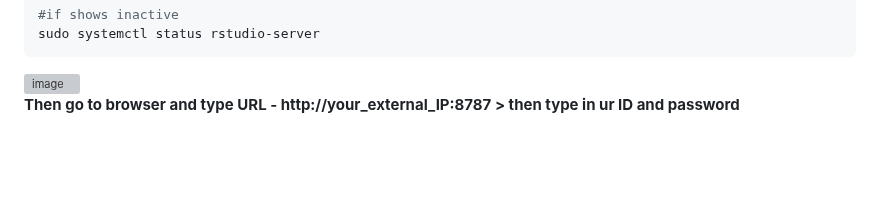
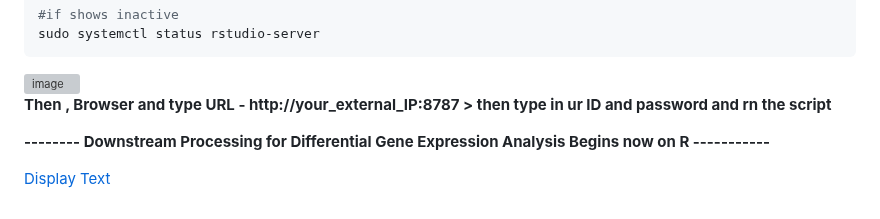
Before and after one commit to Bidya122/Bulk_RNAseq_Analysis, a Markdown page: README.md, the part around the change. GitHub-like rendering; blank space fills up the shorter version; grey boxes are pictures that could not be loaded.

````diff
--- a/README.md
+++ b/README.md
@@ -516,4 +516,12 @@ sudo systemctl status rstudio-server
 ```
 <img width="940" height="238" alt="image" src="https://github.com/user-attachments/assets/2a78ee95-d92a-4551-8735-2acce8fcec84" />
 
-**Then go to browser and type URL - http://your_external_IP:8787 > then type in ur ID and password**
+**Then , Browser and type URL - http://your_external_IP:8787 > then type in ur ID and password and rn the script**
+
+**-------- Downstream Processing for Differential Gene Expression Analysis Begins now on R -----------**
+
+
+
+
+
+[Display Text](Bulk_RNAseq_Analysis/Data)
````
